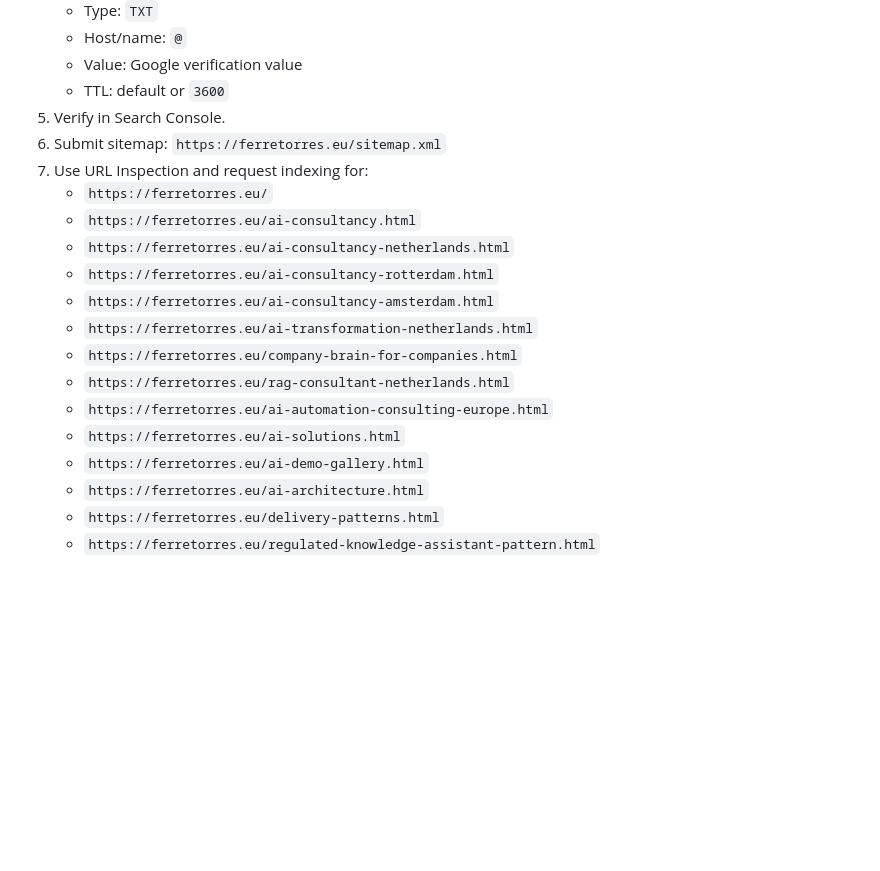
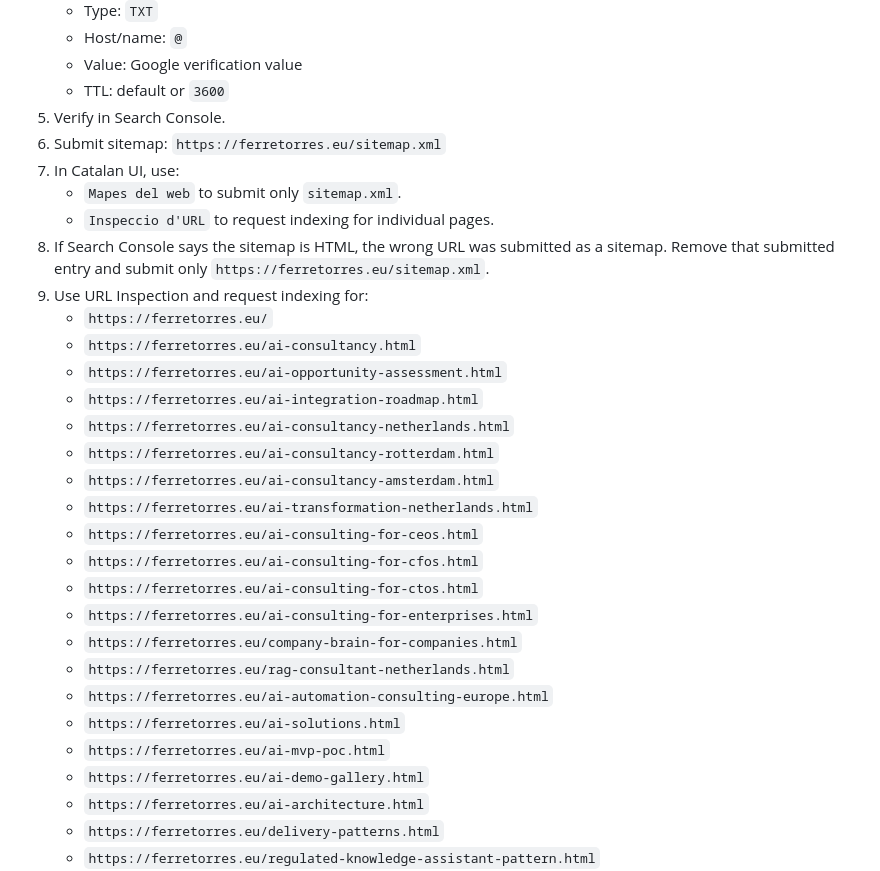
Before and after one commit to ferretorres/ferretorres.github.io, a Markdown page: LAUNCH_GUIDE.md, the part around one of its changes. GitHub-like rendering; blank space fills up the shorter version.

```diff
--- a/LAUNCH_GUIDE.md
+++ b/LAUNCH_GUIDE.md
@@ -14,17 +14,28 @@ This file is for manual launch tasks that cannot be completed from the static Gi
    - TTL: default or `3600`
 5. Verify in Search Console.
 6. Submit sitemap: `https://ferretorres.eu/sitemap.xml`
-7. Use URL Inspection and request indexing for:
+7. In Catalan UI, use:
+   - `Mapes del web` to submit only `sitemap.xml`.
+   - `Inspeccio d'URL` to request indexing for individual pages.
+8. If Search Console says the sitemap is HTML, the wrong URL was submitted as a sitemap. Remove that submitted entry and submit only `https://ferretorres.eu/sitemap.xml`.
+9. Use URL Inspection and request indexing for:
    - `https://ferretorres.eu/`
    - `https://ferretorres.eu/ai-consultancy.html`
+   - `https://ferretorres.eu/ai-opportunity-assessment.html`
+   - `https://ferretorres.eu/ai-integration-roadmap.html`
    - `https://ferretorres.eu/ai-consultancy-netherlands.html`
    - `https://ferretorres.eu/ai-consultancy-rotterdam.html`
    - `https://ferretorres.eu/ai-consultancy-amsterdam.html`
    - `https://ferretorres.eu/ai-transformation-netherlands.html`
+   - `https://ferretorres.eu/ai-consulting-for-ceos.html`
+   - `https://ferretorres.eu/ai-consulting-for-cfos.html`
+   - `https://ferretorres.eu/ai-consulting-for-ctos.html`
+   - `https://ferretorres.eu/ai-consulting-for-enterprises.html`
    - `https://ferretorres.eu/company-brain-for-companies.html`
    - `https://ferretorres.eu/rag-consultant-netherlands.html`
    - `https://ferretorres.eu/ai-automation-consulting-europe.html`
    - `https://ferretorres.eu/ai-solutions.html`
+   - `https://ferretorres.eu/ai-mvp-poc.html`
    - `https://ferretorres.eu/ai-demo-gallery.html`
    - `https://ferretorres.eu/ai-architecture.html`
    - `https://ferretorres.eu/delivery-patterns.html`
```
Also changed, not shown: other parts of LAUNCH_GUIDE.md (+36 -0 lines).
